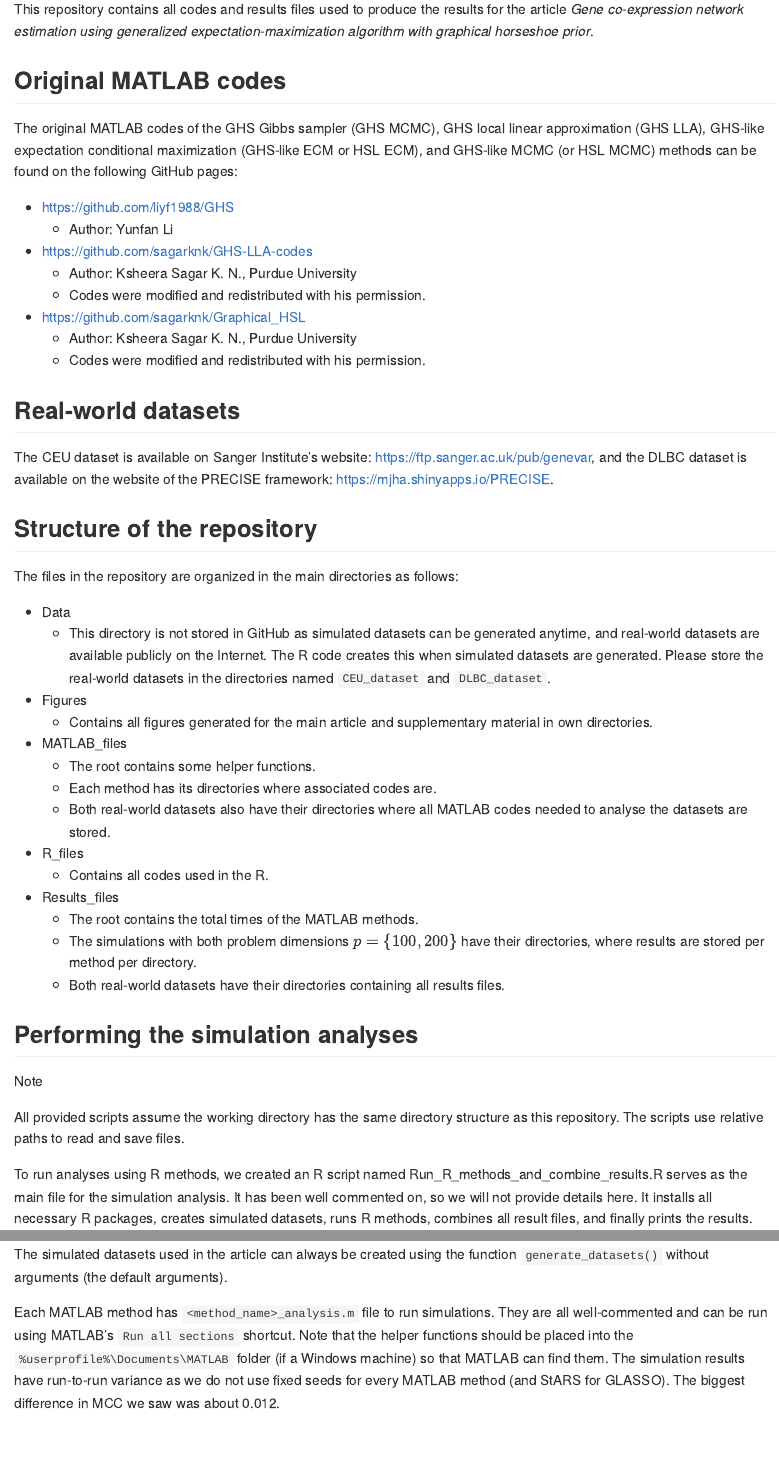
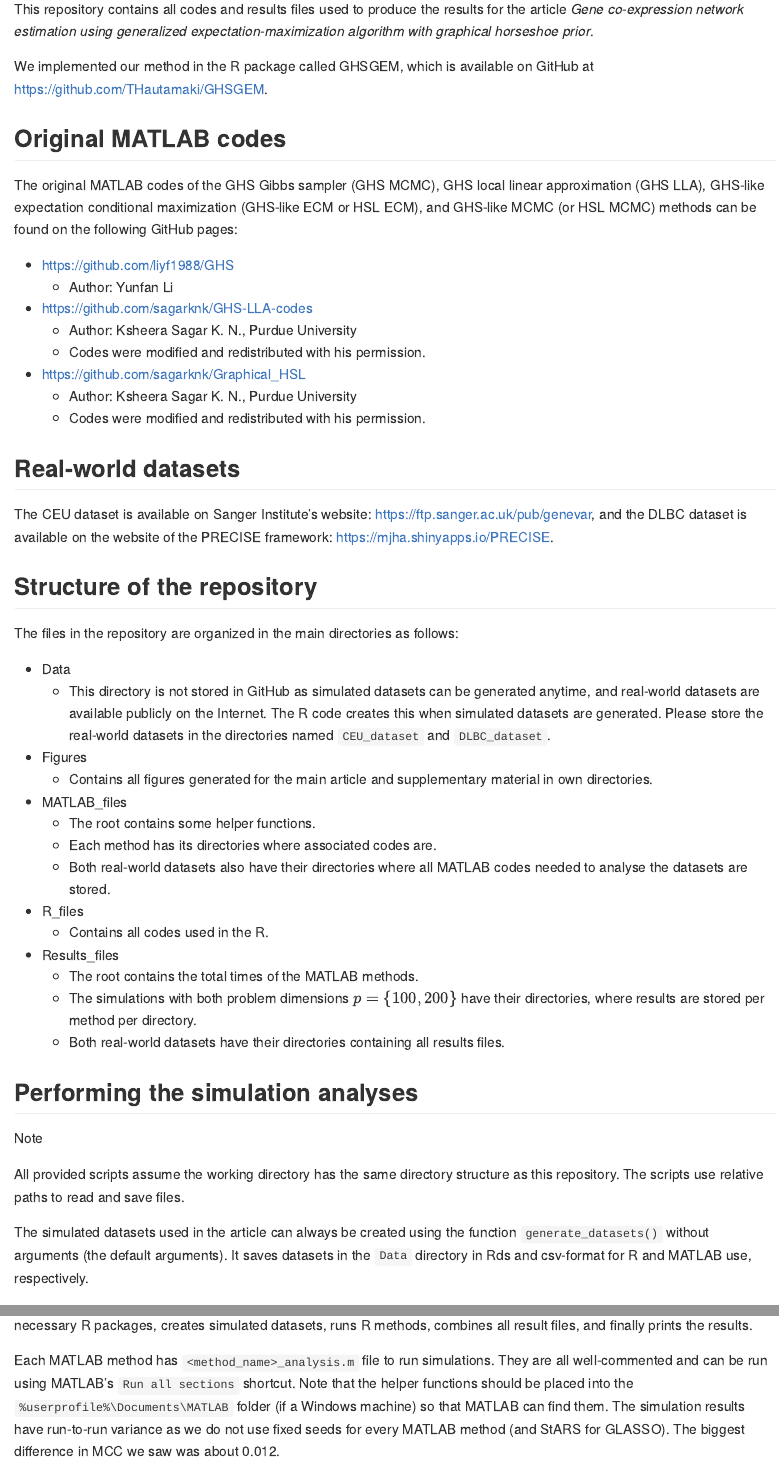
Before and after one commit to THautamaki/GHSCM_results, an R Markdown document (Readme.Rmd): the page in a window 1100 px wide, from 150 px down, and a second part further down, joined at a grey line. The pictures show the output file Readme.md that the author committed with the source, drawn offline in the style of GitHub.

Commit message:
Update readme and supplementary figures.

```diff
--- a/Readme.Rmd
+++ b/Readme.Rmd
@@ -9,6 +9,8 @@ knitr::opts_chunk$set(echo = TRUE, fig.path = "man/figures/README-", out.width =
 # Results of the article: Gene co-expression network estimation using GEM with GHS prior
 
 This repository contains all codes and results files used to produce the results for the article *Gene co-expression network estimation using generalized expectation-maximization algorithm with graphical horseshoe prior*.
+
+We implemented our method in the R package called GHSGEM, which is available on GitHub at <https://github.com/THautamaki/GHSGEM>.
 
 ## Original MATLAB codes
 
@@ -51,9 +53,9 @@ The files in the repository are organized in the main directories as follows:
 > [!NOTE]
 > All provided scripts assume the working directory has the same directory structure as this repository. The scripts use relative paths to read and save files.
 
-To run analyses using R methods, we created an R script named Run_R_methods_and_combine_results.R serves as the main file for the simulation analysis. It has been well commented on, so we will not provide details here. It installs all necessary R packages, creates simulated datasets, runs R methods, combines all result files, and finally prints the results.
+The simulated datasets used in the article can always be created using the function `generate_datasets()` without arguments (the default arguments). It saves datasets in the `Data` directory in Rds and csv-format for R and MATLAB use, respectively.
 
-The simulated datasets used in the article can always be created using the function `generate_datasets()` without arguments (the default arguments).
+To run analyses using R methods, we created an R script named `Run_R_methods_and_combine_results.R` which serves as the main file for the simulation analysis. It has been well commented on, so we will not provide details here. It installs all necessary R packages, creates simulated datasets, runs R methods, combines all result files, and finally prints the results.
 
 Each MATLAB method has `<method_name>_analysis.m` file to run simulations. They are all well-commented and can be run using MATLAB's `Run all sections` shortcut. Note that the helper functions should be placed into the `%userprofile%\Documents\MATLAB` folder (if a Windows machine) so that MATLAB can find them. The simulation results have run-to-run variance as we do not use fixed seeds for every MATLAB method (and StARS for GLASSO). The biggest difference in MCC we saw was about 0.012.
 
```
Also changed, not shown: Figures/Supplementary/c_parameter_scores.pdf, Figures/Supplementary/fastGHS_and_GHSGEM_n70-1500_connection_numbers.pdf, Readme.md, 2 other files.
